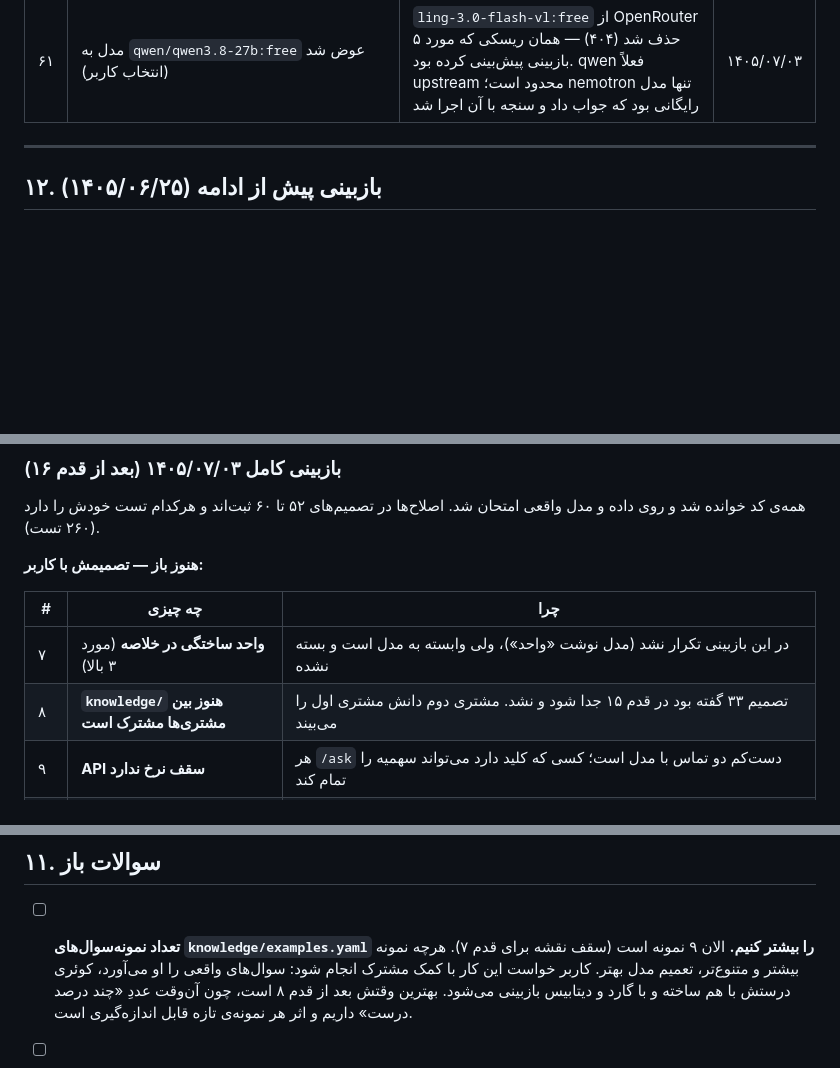
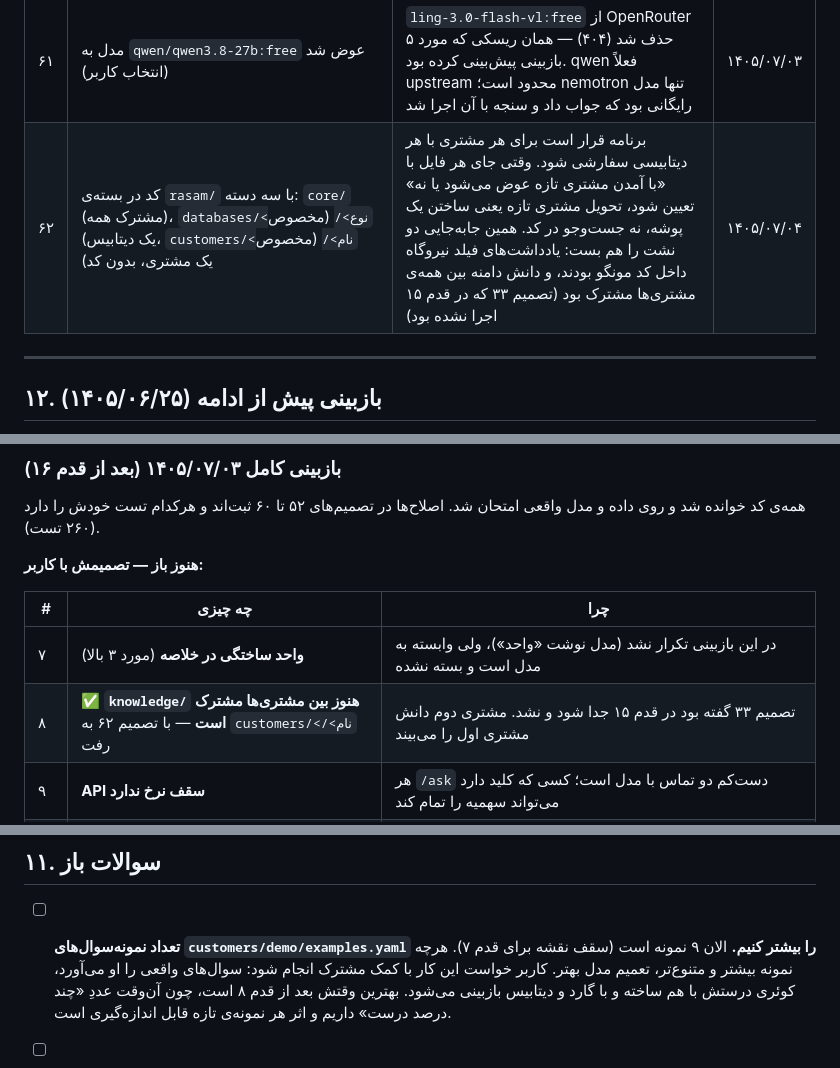
Before and after one commit to smslm1381-droid/rasam-mvp, a Markdown page: PLAN.md, 3 parts joined by grey strips. Rendered like a GitHub page; blank space fills up the shorter version.

```diff
--- a/PLAN.md
+++ b/PLAN.md
@@ -633,6 +643,7 @@ rasam-mvp/
 | ۵۹ | ستونی که در همه‌ی ردیف‌ها خالی است (مثل `_id: null` بعد از `$group`) فقط در **جدول خط فرمان** پنهان می‌شود | زشتی نمایشی است نه مشکل داده؛ `Answer.rows`، CSV و API دست‌نخورده می‌مانند | ۱۴۰۵/۰۷/۰۳ |
 | ۶۰ | «ولتاژ» و «ولتاژ متوسط» یعنی `voltage_avg` (فاز، ~۲۲۷)، نه `voltage_ll_avg` (خط‌به‌خط، ~۳۹۳) | سنجه همین را گرفت: مدل ۳۹۳٫۹ داد. یک سطر در `documentation.md` و جواب درست شد — مثال زنده‌ی ارزش سنجه | ۱۴۰۵/۰۷/۰۳ |
 | ۶۱ | مدل به `qwen/qwen3.8-27b:free` عوض شد (انتخاب کاربر) | `ling-3.0-flash-vl:free` از OpenRouter حذف شد (۴۰۴) — همان ریسکی که مورد ۵ بازبینی پیش‌بینی کرده بود. qwen فعلاً upstream محدود است؛ nemotron تنها مدل رایگانی بود که جواب داد و سنجه با آن اجرا شد | ۱۴۰۵/۰۷/۰۳ |
+| ۶۲ | کد در بسته‌ی `rasam/` با سه دسته: `core/` (مشترک همه)، `databases/<نوع>/` (مخصوص یک دیتابیس)، `customers/<نام>/` (مخصوص یک مشتری، بدون کد) | برنامه قرار است برای هر مشتری با هر دیتابیسی سفارشی شود. وقتی جای هر فایل با «با آمدن مشتری تازه عوض می‌شود یا نه» تعیین شود، تحویل مشتری تازه یعنی ساختن یک پوشه، نه جست‌وجو در کد. همین جابه‌جایی دو نشت را هم بست: یادداشت‌های فیلد نیروگاه داخل کد مونگو بودند، و دانش دامنه بین همه‌ی مشتری‌ها مشترک بود (تصمیم ۳۳ که در قدم ۱۵ اجرا نشده بود) | ۱۴۰۵/۰۷/۰۴ |
 
 ---
 
@@ -658,7 +669,7 @@ rasam-mvp/
 | # | چه چیزی | چرا |
 |---|---|---|
 | ۷ | **واحد ساختگی در خلاصه** (مورد ۳ بالا) | در این بازبینی تکرار نشد (مدل نوشت «واحد»)، ولی وابسته به مدل است و بسته نشده |
-| ۸ | **`knowledge/` هنوز بین مشتری‌ها مشترک است** | تصمیم ۳۳ گفته بود در قدم ۱۵ جدا شود و نشد. مشتری دوم دانش مشتری اول را می‌بیند |
+| ۸ | ✅ **`knowledge/` هنوز بین مشتری‌ها مشترک است** — با تصمیم ۶۲ به `customers/<نام>/` رفت | تصمیم ۳۳ گفته بود در قدم ۱۵ جدا شود و نشد. مشتری دوم دانش مشتری اول را می‌بیند |
 | ۹ | **API سقف نرخ ندارد** | هر `/ask` دست‌کم دو تماس با مدل است؛ کسی که کلید دارد می‌تواند سهمیه را تمام کند |
 | ۱۰ | **`config._load` ۴۱ خط کد دارد** | یک خط بالای سقف ۴۰؛ یک سازنده‌ی بلند است و شکستنش فقط ظاهری است |
 | ۱۱ | **بازیابی بالای بودجه هنوز ضعیف است** | embedding هش‌محور ۱۲۸بعدی با سه قطعه‌ی ثابت. برای مشتری فعلی اجرا نمی‌شود (تصمیم ۵۳)، ولی برای مشتری بزرگ باید پیش از استفاده با سنجه سنجیده شود |
@@ -674,7 +685,7 @@ rasam-mvp/
 
 ## ۱۱. سوالات باز
 
-- [ ] **تعداد نمونه‌سوال‌های `knowledge/examples.yaml` را بیشتر کنیم.** الان ۹ نمونه است
+- [ ] **تعداد نمونه‌سوال‌های `customers/demo/examples.yaml` را بیشتر کنیم.** الان ۹ نمونه است
   (سقف نقشه برای قدم ۷). هرچه نمونه بیشتر و متنوع‌تر، تعمیم مدل بهتر. کاربر خواست این
   کار با کمک مشترک انجام شود: سوال‌های واقعی را او می‌آورد، کوئری درستش با هم ساخته و
   با گارد و دیتابیس بازبینی می‌شود. بهترین وقتش بعد از قدم ۸ است، چون آن‌وقت عددِ
```
Also changed, not shown: other parts of PLAN.md (+57 -47 lines).
